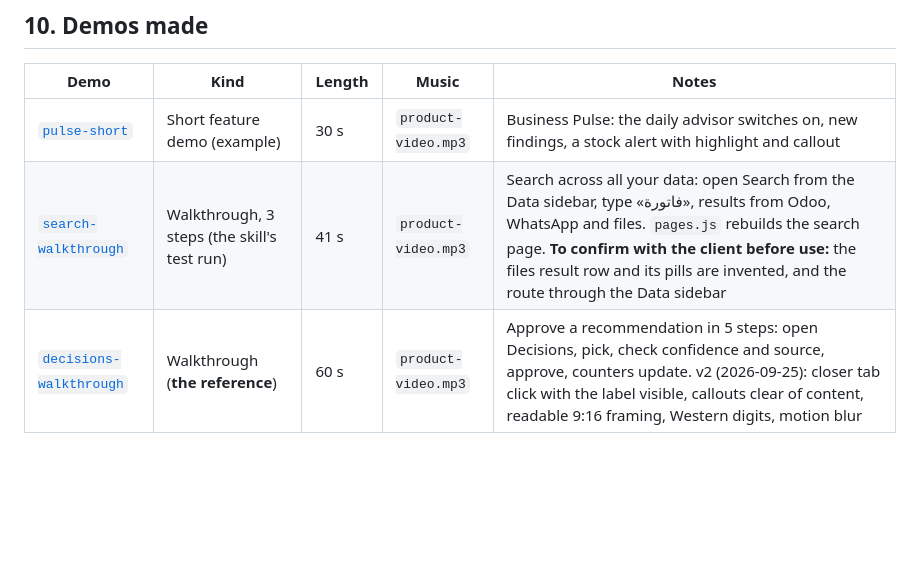
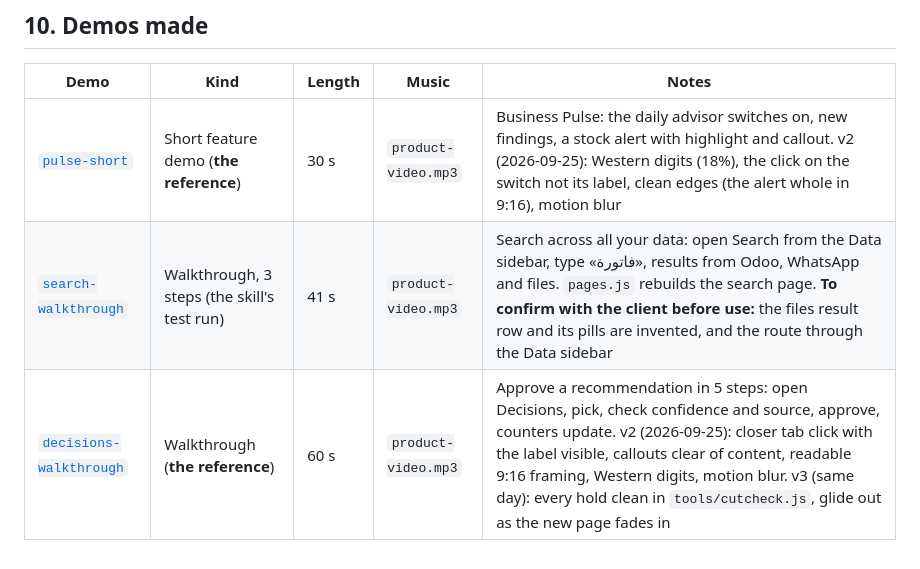
Before and after one commit to AO-KH/Marsad-motion, a Markdown page: DEMOS.md, the part around the change. GitHub-like rendering; blank space fills up the shorter version.

Commit message:
DEMOS.md: record the delivered reference versions
Co-Authored-By: Claude Opus 5.5 <noreply@anthropic.com>
Claude-Session: https://claude.ai/code/session_01UmV821ZVuqPCNbkVRpTqpR

```diff
--- a/DEMOS.md
+++ b/DEMOS.md
@@ -283,6 +283,6 @@ target, nothing cut off in 9:16.
 
 | Demo | Kind | Length | Music | Notes |
 |---|---|---|---|---|
-| [`pulse-short`](demos/pulse-short/demo.js) | Short feature demo (example) | 30 s | `product-video.mp3` | Business Pulse: the daily advisor switches on, new findings, a stock alert with highlight and callout |
+| [`pulse-short`](demos/pulse-short/demo.js) | Short feature demo (**the reference**) | 30 s | `product-video.mp3` | Business Pulse: the daily advisor switches on, new findings, a stock alert with highlight and callout. v2 (2026-09-25): Western digits (18%), the click on the switch not its label, clean edges (the alert whole in 9:16), motion blur |
 | [`search-walkthrough`](demos/search-walkthrough/demo.js) | Walkthrough, 3 steps (the skill's test run) | 41 s | `product-video.mp3` | Search across all your data: open Search from the Data sidebar, type «فاتورة», results from Odoo, WhatsApp and files. `pages.js` rebuilds the search page. **To confirm with the client before use:** the files result row and its pills are invented, and the route through the Data sidebar |
-| [`decisions-walkthrough`](demos/decisions-walkthrough/demo.js) | Walkthrough (**the reference**) | 60 s | `product-video.mp3` | Approve a recommendation in 5 steps: open Decisions, pick, check confidence and source, approve, counters update. v2 (2026-09-25): closer tab click with the label visible, callouts clear of content, readable 9:16 framing, Western digits, motion blur |
+| [`decisions-walkthrough`](demos/decisions-walkthrough/demo.js) | Walkthrough (**the reference**) | 60 s | `product-video.mp3` | Approve a recommendation in 5 steps: open Decisions, pick, check confidence and source, approve, counters update. v2 (2026-09-25): closer tab click with the label visible, callouts clear of content, readable 9:16 framing, Western digits, motion blur. v3 (same day): every hold clean in `tools/cutcheck.js`, glide out as the new page fades in |
```
